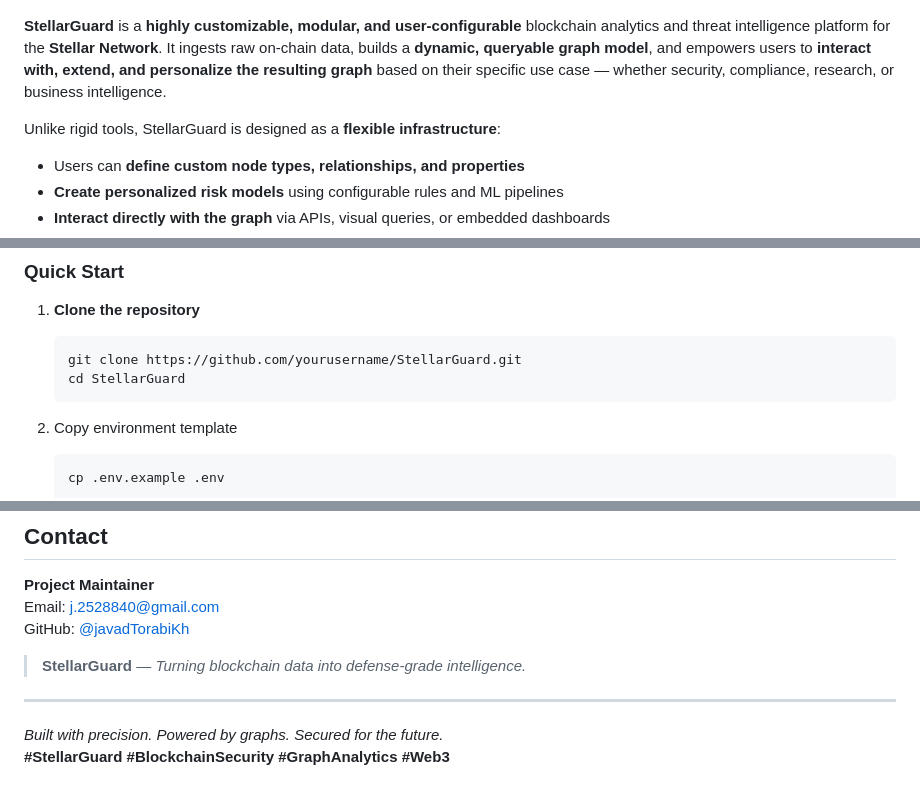
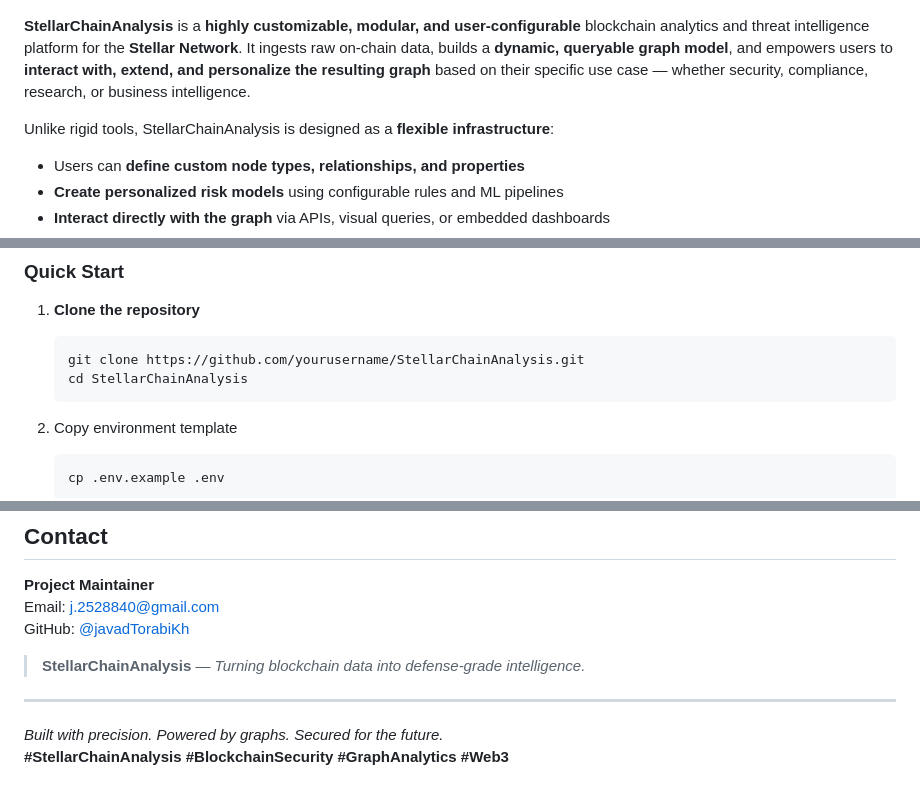
Before and after one commit to JavadTorabiKh/StellarChainAnalysis, a Markdown page: README.md, 3 parts joined by grey strips. GitHub-like rendering.

````diff
--- a/README.md
+++ b/README.md
@@ -2,9 +2,9 @@
 
 ![Stellar Logo](./static/Stellar-1.png)
 
-**StellarGuard** is a **highly customizable, modular, and user-configurable** blockchain analytics and threat intelligence platform for the **Stellar Network**. It ingests raw on-chain data, builds a **dynamic, queryable graph model**, and empowers users to **interact with, extend, and personalize the resulting graph** based on their specific use case — whether security, compliance, research, or business intelligence.
+**StellarChainAnalysis** is a **highly customizable, modular, and user-configurable** blockchain analytics and threat intelligence platform for the **Stellar Network**. It ingests raw on-chain data, builds a **dynamic, queryable graph model**, and empowers users to **interact with, extend, and personalize the resulting graph** based on their specific use case — whether security, compliance, research, or business intelligence.
 
-Unlike rigid tools, StellarGuard is designed as a **flexible infrastructure**:
+Unlike rigid tools, StellarChainAnalysis is designed as a **flexible infrastructure**:
 - Users can **define custom node types, relationships, and properties**
 - **Create personalized risk models** using configurable rules and ML pipelines
 - **Interact directly with the graph** via APIs, visual queries, or embedded dashboards
@@ -199,8 +199,8 @@ Future versions will support **Kubernetes** and **cloud-native observability**.
 
 1. **Clone the repository**
    ```bash
-   git clone https://github.com/yourusername/StellarGuard.git
-   cd StellarGuard
+   git clone https://github.com/yourusername/StellarChainAnalysis.git
+   cd StellarChainAnalysis
     ```
 2. Copy environment template
    ```bash
@@ -280,9 +280,9 @@ Email: [j.2528840@gmail.com](mailto:j.2528840@gmail.com)
 GitHub: [@javadTorabiKh](https://github.com/javadTorabiKh)
 
 
-> **StellarGuard** — *Turning blockchain data into defense-grade intelligence.*
+> **StellarChainAnalysis** — *Turning blockchain data into defense-grade intelligence.*
 
 ---
 
 *Built with precision. Powered by graphs. Secured for the future.*
-**#StellarGuard #BlockchainSecurity #GraphAnalytics #Web3**
+**#StellarChainAnalysis #BlockchainSecurity #GraphAnalytics #Web3**
````
Also changed, not shown: other parts of README.md (+5 -5 lines).
